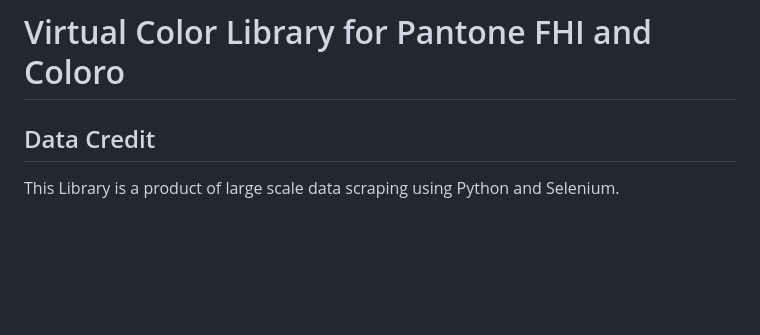
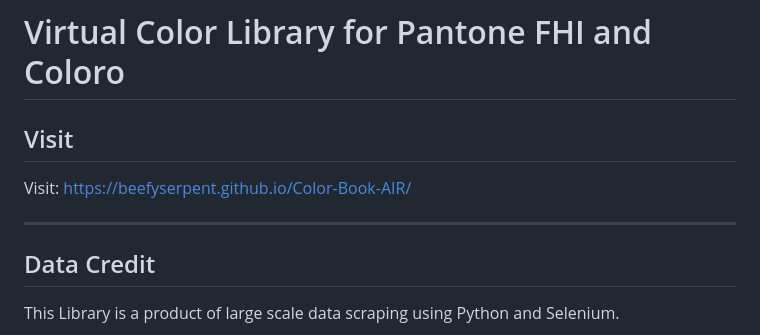
Before and after one commit to BeefySerpent/Color-Book-AIR, a Markdown page: README.md, the part around the change. Rendered like a GitHub page; blank space fills up the shorter version.

Commit message:
Add visit section to README
Added a visit section with a link to the project site.

```diff
--- a/README.md
+++ b/README.md
@@ -1,4 +1,9 @@
 # Virtual Color Library for Pantone FHI and Coloro
+
+## Visit
+Visit: https://beefyserpent.github.io/Color-Book-AIR/
+
+---
 
 ## Data Credit
 This Library is a product of large scale data scraping using Python and Selenium.
```
